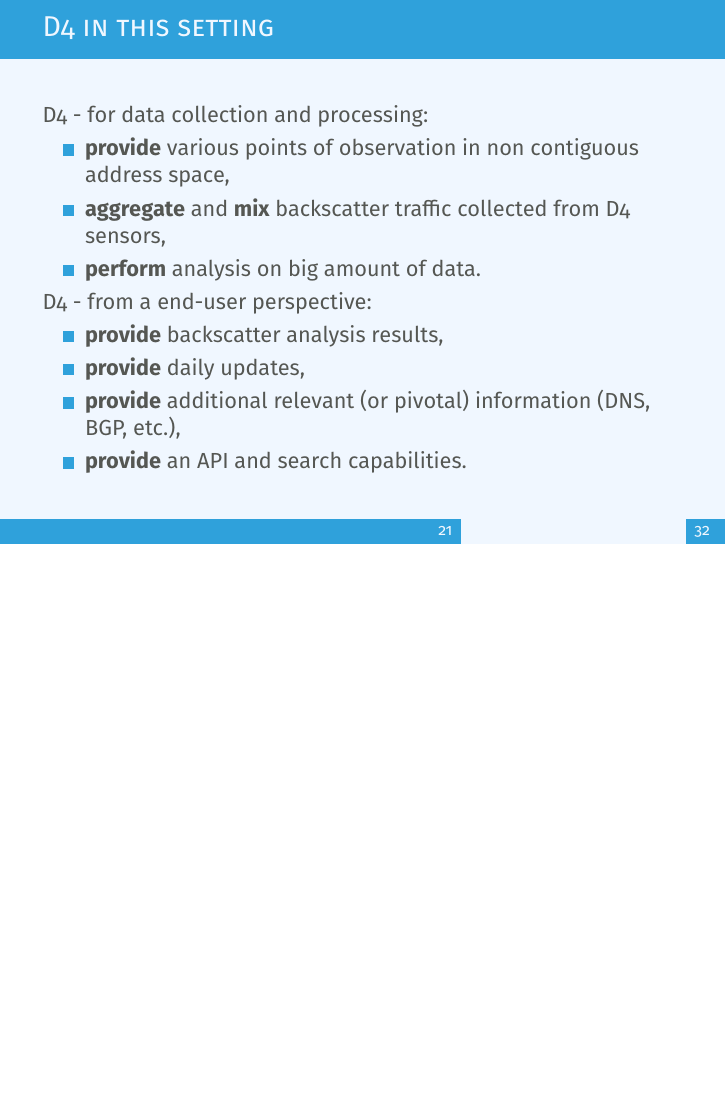
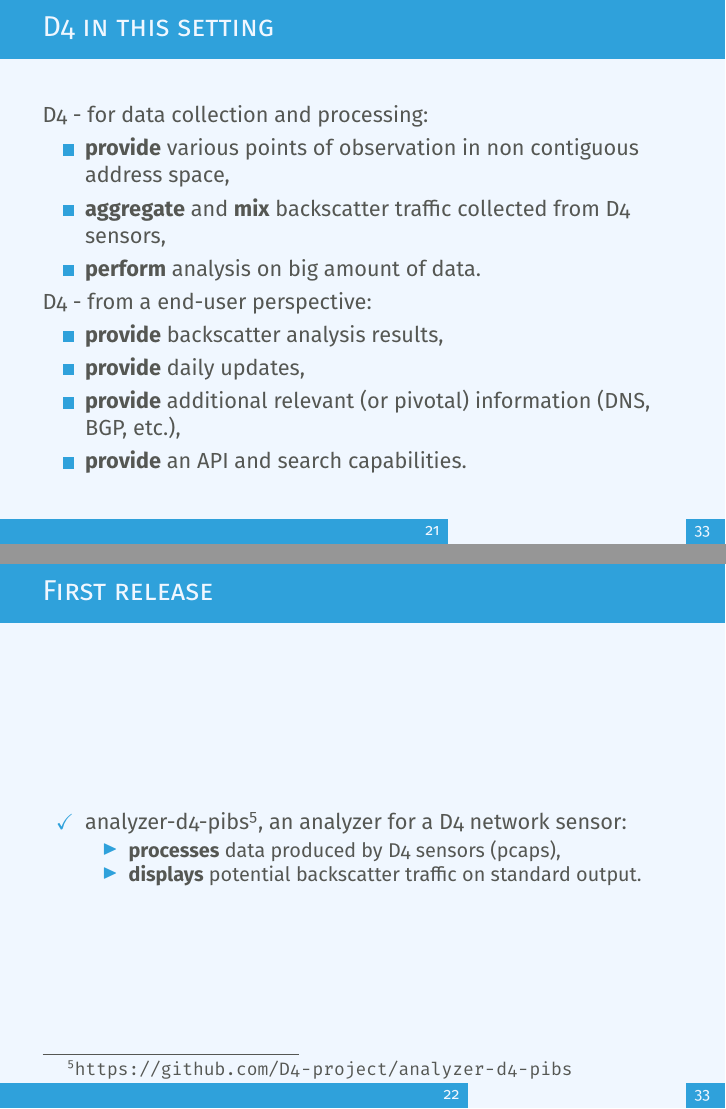
Before and after one commit to D4-project/architecture, LaTeX slides (docs/preso/00-ISday19/isday.tex): page 22 of 33 before the commit and pages 22 and 23 of 34 after it, the two joined at a grey line, the shorter picture padded with empty space. Compiled offline with pdfLaTeX.

Commit message:
fix: adds pibs

```diff
--- a/docs/preso/00-ISday19/isday.tex
+++ b/docs/preso/00-ISday19/isday.tex
@@ -277,9 +277,28 @@ The D4 server provides a {\bf web interface} to manage D4 sensors, sessions and
         \item {\bf provide} an API and search capabilities.
         \end{itemize}
 
-      \end{frame}
+\end{frame}
 
-      \begin{frame}
+\begin{frame}
+        \frametitle{First release}
+
+ \begin{itemize}
+         \item[\checkmark]
+           analyzer-d4-pibs\footnote{\url{https://github.com/D4-project/analyzer-d4-pibs}}, an analyzer for a D4 network sensor:
+
+           \begin{itemize}
+           \item {\bf processes} data produced by D4 sensors (pcaps),
+           \item{\bf displays} potential backscatter traffic on standard output.
+
+\end{itemize}
+\end{itemize}
+\end{frame}
+
+
+
+
+
+\begin{frame}
   \begin{center}
     {\bf Passive DNS}
   \end{center}
```
Also changed, not shown: docs/preso/00-ISday19/isday.pdf.
